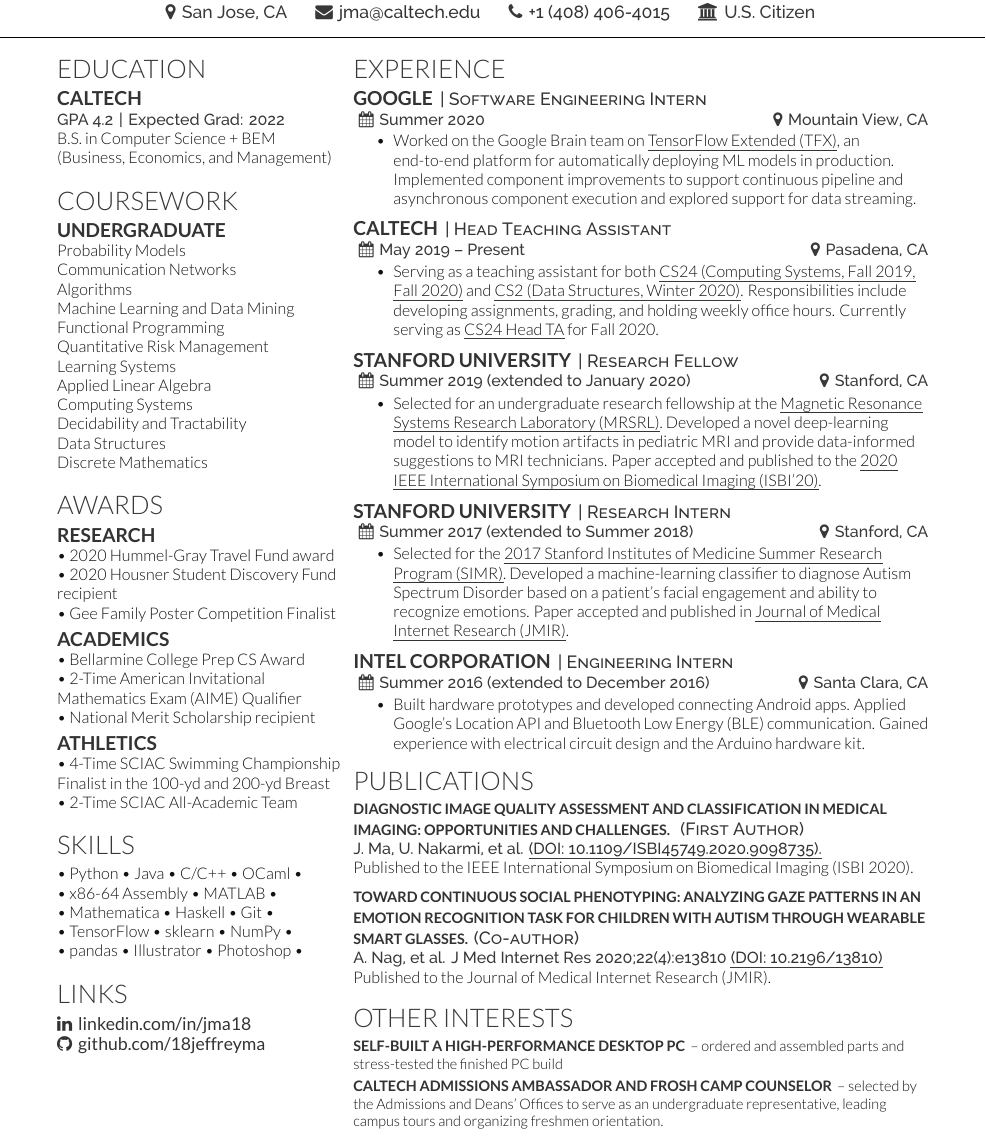
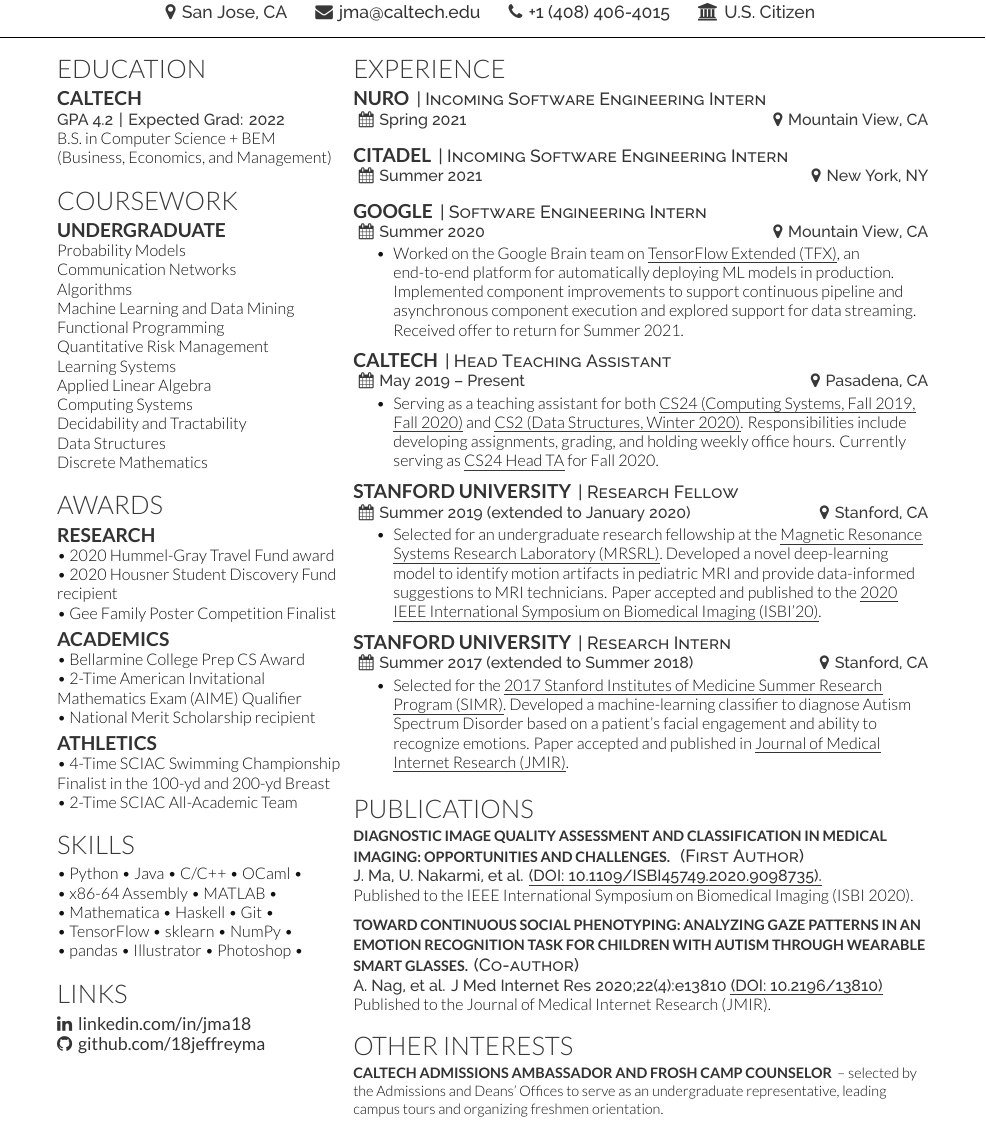
Before and after one commit to 18jeffreyma/resume_src, a LaTeX CV (deedy_resume-openfont.tex): part of the page, cut so that both start at the same text. Compiled offline with XeLaTeX.

Commit message:
updated resume with incoming

```diff
--- a/deedy_resume-openfont.tex
+++ b/deedy_resume-openfont.tex
@@ -119,12 +119,23 @@
 
 \section{Experience}
 
+\runsubsection{Nuro}
+\descript{| Incoming Software Engineering Intern }
+\location{\hspace{1pt} \faCalendar \hspace{1pt} Spring 2021 \hspace{1pt} \hfill \hspace{1pt} \faMapMarker \hspace{1pt} Mountain View, CA}
+\sectionsep\sectionsep
+
+\runsubsection{Citadel}
+\descript{| Incoming Software Engineering Intern }
+\location{\hspace{1pt} \faCalendar \hspace{1pt} Summer 2021 \hspace{1pt} \hfill \hspace{1pt} \faMapMarker \hspace{1pt} New York, NY}
+\sectionsep\sectionsep
+
+
 \runsubsection{Google}
 \descript{| Software Engineering Intern }
 \location{\hspace{1pt} \faCalendar \hspace{1pt} Summer 2020 \hspace{1pt} \hfill \hspace{1pt} \faMapMarker \hspace{1pt} Mountain View, CA}
 \vspace{\topsep} % Hacky fix for awkward extra vertical space
 \vspace{1.5pt}
-\begin{tightemize}\item Worked on the Google Brain team on \href{https://www.tensorflow.org/tfx}{\uline{TensorFlow Extended (TFX)}}, an end-to-end platform for automatically deploying ML models in production. Implemented component improvements to support continuous pipeline and asynchronous component execution and explored support for data streaming.
+\begin{tightemize}\item Worked on the Google Brain team on \href{https://www.tensorflow.org/tfx}{\uline{TensorFlow Extended (TFX)}}, an end-to-end platform for automatically deploying ML models in production. Implemented component improvements to support continuous pipeline and asynchronous component execution and explored support for data streaming. Received offer to return for Summer 2021.
 \end{tightemize}
 \sectionsep
 \vspace{-0.5pt}
@@ -154,13 +165,6 @@
 \item Selected for the \href{https://simr.stanford.edu/}{\uline{2017 Stanford Institutes of Medicine Summer Research Program (SIMR)}}. Developed a machine-learning classifier to diagnose Autism Spectrum Disorder based on a patient’s facial engagement and ability to recognize emotions. Paper accepted and published in \href{https://www.jmir.org/2020/4/e13810/}{\uline{Journal of Medical Internet Research (JMIR)}}.\end{tightemize}
 \sectionsep
 
-\runsubsection{Intel Corporation}
-\descript{| Engineering Intern }
-\location{\hspace{1pt} \faCalendar \hspace{1pt} Summer 2016 (extended to December 2016) \hspace{1pt} \hfill \hspace{1pt} \faMapMarker \hspace{1pt} Santa Clara, CA}
-
-\begin{tightemize}
-\item Built hardware prototypes and developed connecting Android apps. Applied Google’s Location API and Bluetooth Low Energy (BLE) communication. Gained experience with electrical circuit design and the Arduino hardware kit.\end{tightemize}
-
 
 %%%%%%%%%%%%%%%%%%%%%%%%%%%%%%%%%%%%%%
 %     RESEARCH
@@ -186,9 +190,9 @@
 %%%%%%%%%%%%%%%%%%%%%%%%%%%%%%%%%%%%%%
 
 \section{Other Interests}
-\runsubsection{\small{Self-built a high-performance desktop PC}}
-– ordered and assembled parts and stress-tested the finished PC build \\
-\vspace{0.1cm}
+% \runsubsection{\small{Self-built a high-performance desktop PC}}
+% – ordered and assembled parts and stress-tested the finished PC build \\
+% \vspace{0.1cm}
 \runsubsection{\small{ Caltech Admissions Ambassador and Frosh Camp Counselor}}
 – selected by the Admissions and Deans’ Offices to serve as an undergraduate representative, leading campus tours and organizing freshmen orientation.\\
 
```
